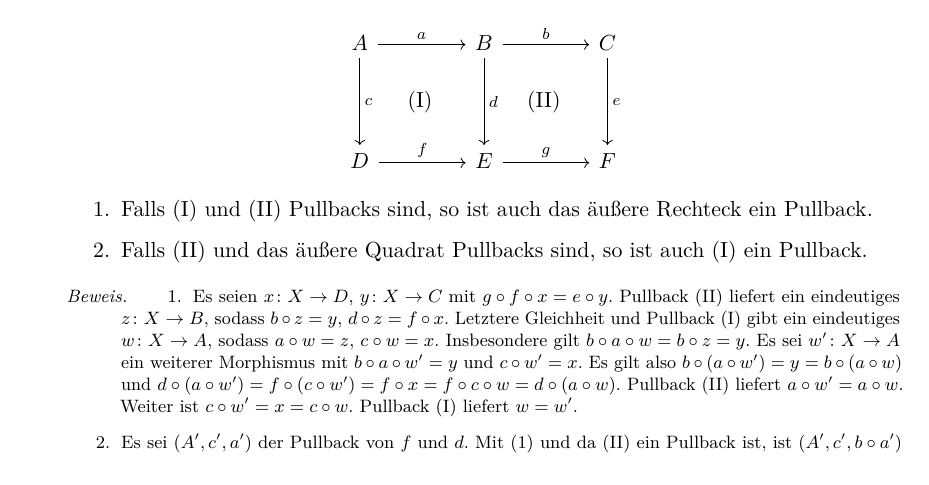
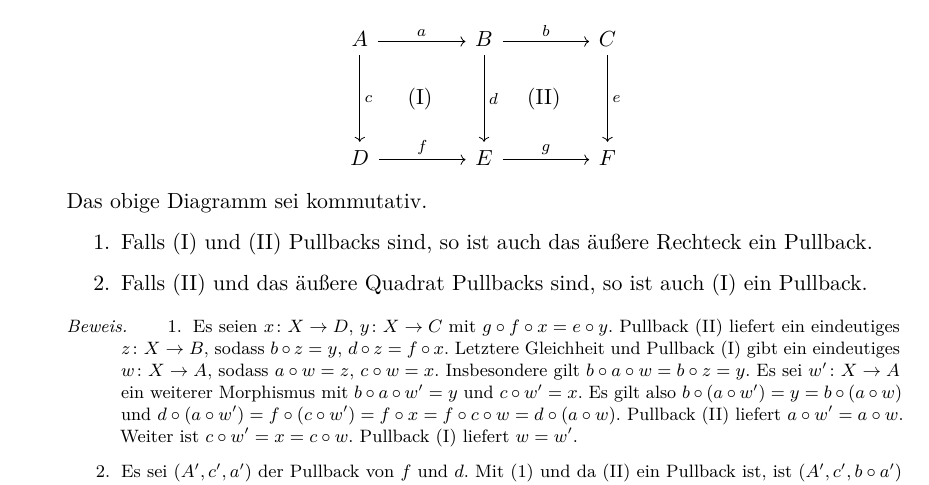
Before and after one commit to TwoFX/EmbeddingTheorem, a LaTeX document (handout.tex): part of page 2 of 3, cut so that both start at the same text. Compiled offline with pdfLaTeX.

Commit message:
Forgot a condition

```diff
--- a/handout.tex
+++ b/handout.tex
@@ -139,6 +139,7 @@
 					D \ar{r}{f} & E \ar{r}{g} & F
 				\end{tikzcd}
 			\]
+			Das obige Diagramm sei kommutativ.
 			\begin{enumerate}
 				\item Falls (I) und (II) Pullbacks sind, so ist auch das äußere
 					Rechteck ein Pullback.
```
